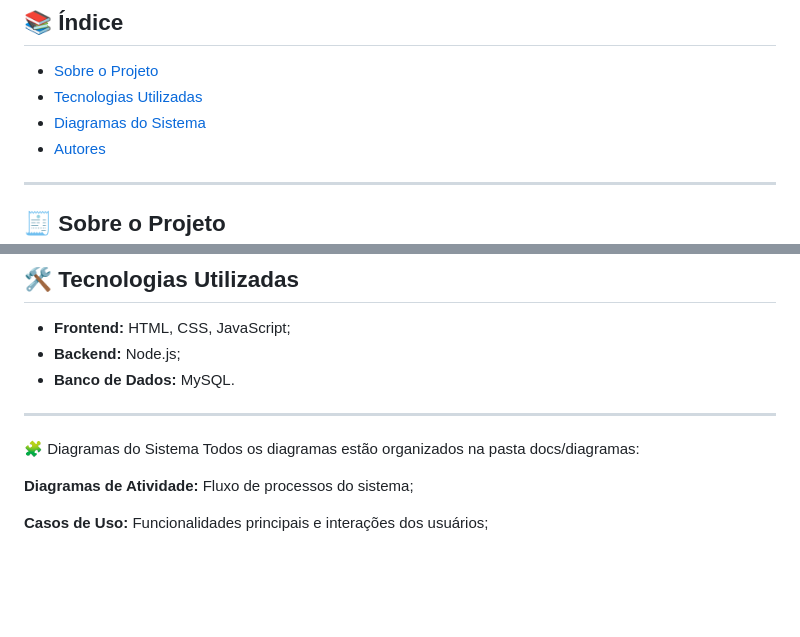
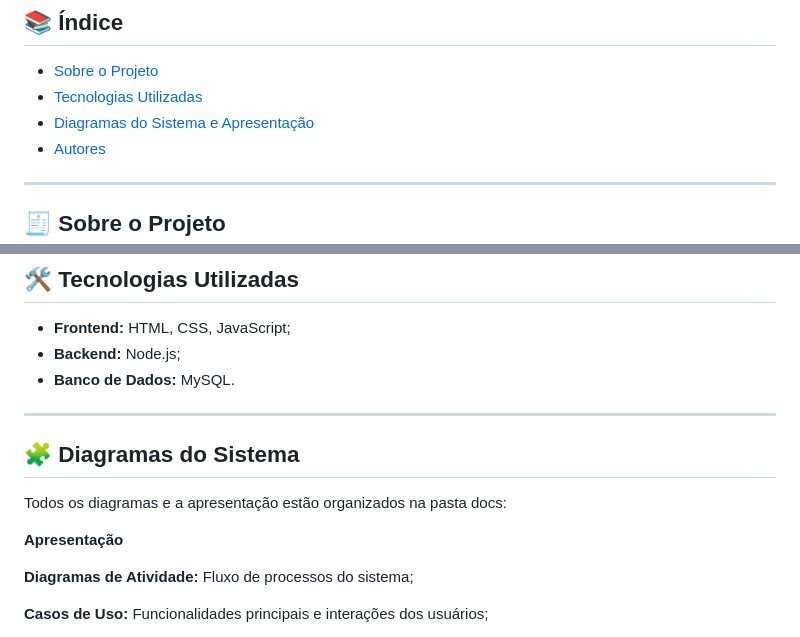
Before and after one commit to nataliadilli/Hidrogestor, a Markdown page: README.md, 2 parts joined by grey strips. GitHub-like rendering; blank space fills up the shorter version.

```diff
--- a/README.md
+++ b/README.md
@@ -8,7 +8,7 @@ Este repositório contém os diagramas de um sistema completo para gerenciamento
 
 - [Sobre o Projeto](#sobre-o-projeto)
 - [Tecnologias Utilizadas](#tecnologias-utilizadas)
-- [Diagramas do Sistema](#diagramas-do-sistema)
+- [Diagramas do Sistema e Apresentação](#diagramas-do-sistema)
 - [Autores](#autores)
 
 ---
@@ -32,8 +32,11 @@ O sistema permite:
 - **Banco de Dados:** MySQL.
 ---
 
-🧩 Diagramas do Sistema
-Todos os diagramas estão organizados na pasta docs/diagramas:
+## 🧩 Diagramas do Sistema
+
+Todos os diagramas e a apresentação estão organizados na pasta docs:
+
+**Apresentação**
 
 **Diagramas de Atividade:** Fluxo de processos do sistema;
 
```
